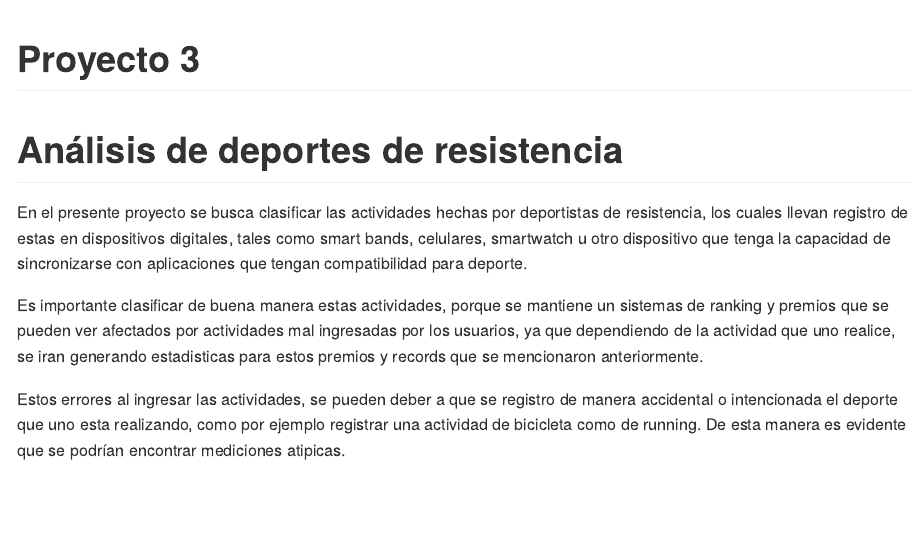
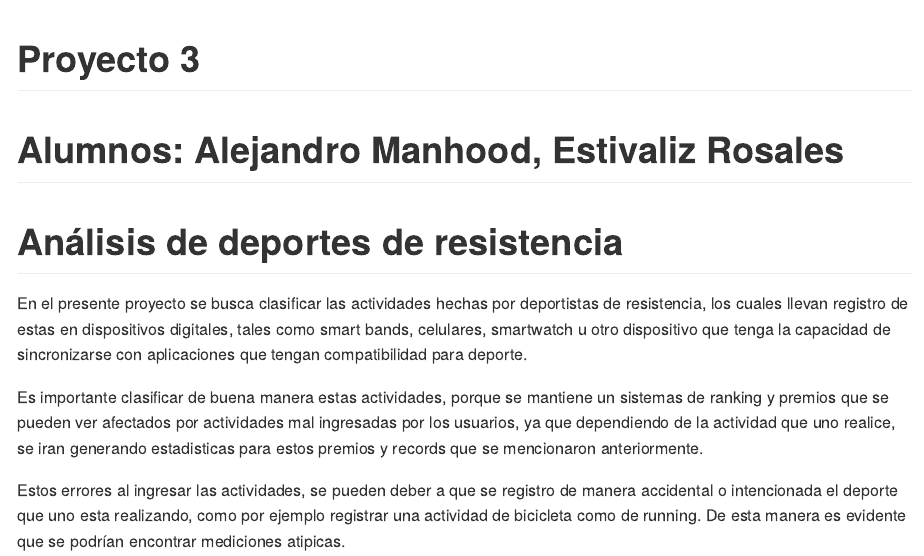
Before and after one commit to amanhood1/Proyecto-3, an R Markdown document (Proyecto-3.Rmd): the page in a window 1100 px wide, from its top. Rendered offline with R 4.5, knitr and Pandoc, with nearby package versions; some code elsewhere in the file could not run offline.

Commit message:
Proyecto 3
Alejandro Manhood y Estivaliz Rosales

```diff
--- a/Proyecto-3.Rmd
+++ b/Proyecto-3.Rmd
@@ -1,8 +1,9 @@
 ---
 title: "Proyecto 3"
 output: github_document
-authors: Alejandro Manhood, Estivaliz Rosales
 ---
+
+# Alumnos: Alejandro Manhood, Estivaliz Rosales
 
 # Análisis de deportes de resistencia
 
```
Also changed, not shown: Proyecto-3.md.
